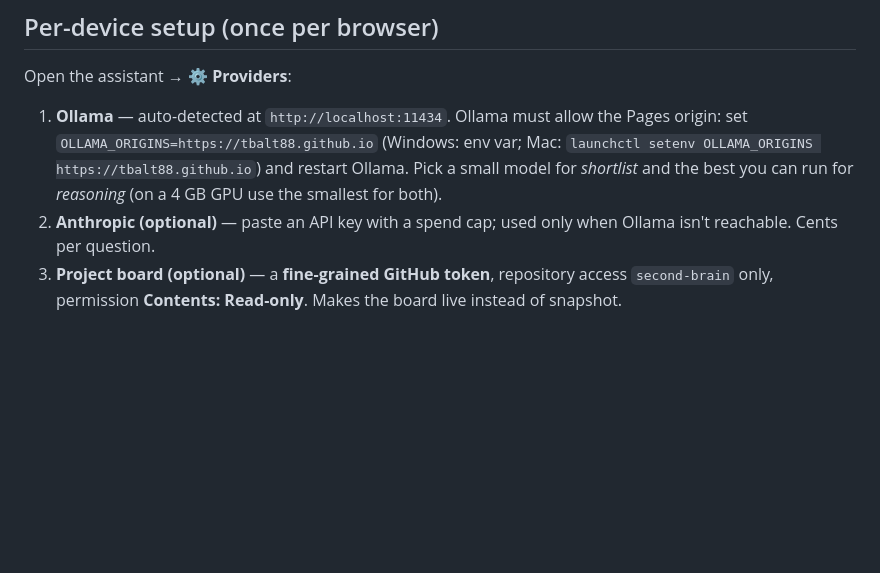
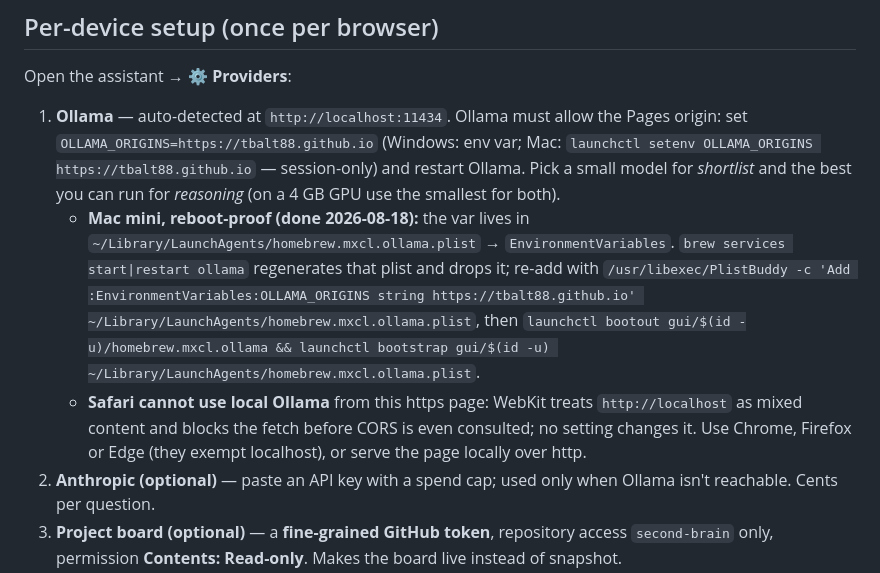
Before and after one commit to tbalt88/fork-atlas, a Markdown page: RUNBOOK.md, the part around the change. Drawn GitHub-style; blank space fills up the shorter version.

Commit message:
runbook: Ollama origins reboot-proof on the Mac mini (LaunchAgent env) + Safari mixed-content note

```diff
--- a/RUNBOOK.md
+++ b/RUNBOOK.md
@@ -36,7 +36,9 @@ Manual equivalents (no Claude): `python scripts/discover.py` · `python scripts/
 
 Open the assistant → **⚙ Providers**:
 
-1. **Ollama** — auto-detected at `http://localhost:11434`. Ollama must allow the Pages origin: set `OLLAMA_ORIGINS=https://tbalt88.github.io` (Windows: env var; Mac: `launchctl setenv OLLAMA_ORIGINS https://tbalt88.github.io`) and restart Ollama. Pick a small model for *shortlist* and the best you can run for *reasoning* (on a 4 GB GPU use the smallest for both).
+1. **Ollama** — auto-detected at `http://localhost:11434`. Ollama must allow the Pages origin: set `OLLAMA_ORIGINS=https://tbalt88.github.io` (Windows: env var; Mac: `launchctl setenv OLLAMA_ORIGINS https://tbalt88.github.io` — session-only) and restart Ollama. Pick a small model for *shortlist* and the best you can run for *reasoning* (on a 4 GB GPU use the smallest for both).
+   - **Mac mini, reboot-proof (done 2026-08-18):** the var lives in `~/Library/LaunchAgents/homebrew.mxcl.ollama.plist` → `EnvironmentVariables`. `brew services start|restart ollama` regenerates that plist and drops it; re-add with `/usr/libexec/PlistBuddy -c 'Add :EnvironmentVariables:OLLAMA_ORIGINS string https://tbalt88.github.io' ~/Library/LaunchAgents/homebrew.mxcl.ollama.plist`, then `launchctl bootout gui/$(id -u)/homebrew.mxcl.ollama && launchctl bootstrap gui/$(id -u) ~/Library/LaunchAgents/homebrew.mxcl.ollama.plist`.
+   - **Safari cannot use local Ollama** from this https page: WebKit treats `http://localhost` as mixed content and blocks the fetch before CORS is even consulted; no setting changes it. Use Chrome, Firefox or Edge (they exempt localhost), or serve the page locally over http.
 2. **Anthropic (optional)** — paste an API key with a spend cap; used only when Ollama isn't reachable. Cents per question.
 3. **Project board (optional)** — a **fine-grained GitHub token**, repository access `second-brain` only, permission **Contents: Read-only**. Makes the board live instead of snapshot.
 4. **Private repos in search (optional)** — a *separate* fine-grained token, **All repositories**, **Metadata + Contents: Read-only**. The pages list your private repos live from GitHub on each load and merge them into search (tag *private · live*); READMEs are fetched on demand for shortlisted ones. Nothing about private repos is ever written to this repo or Pages — no LLM classification is stored for them (they sit in "Private (live)"). Want Domain/Form/use cases for private repos too? That is the "private overlay" design (a separate private repo), not built.
```
